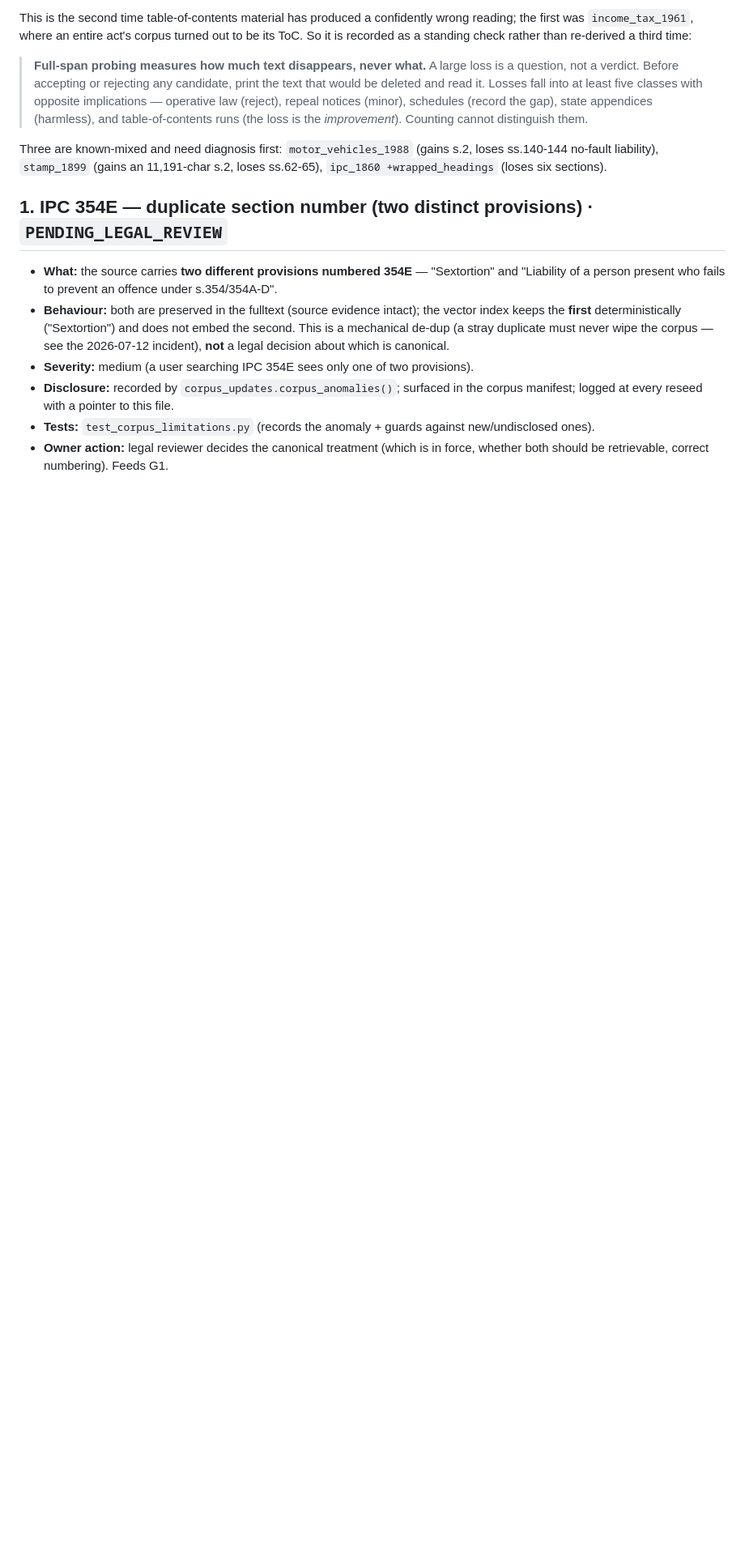
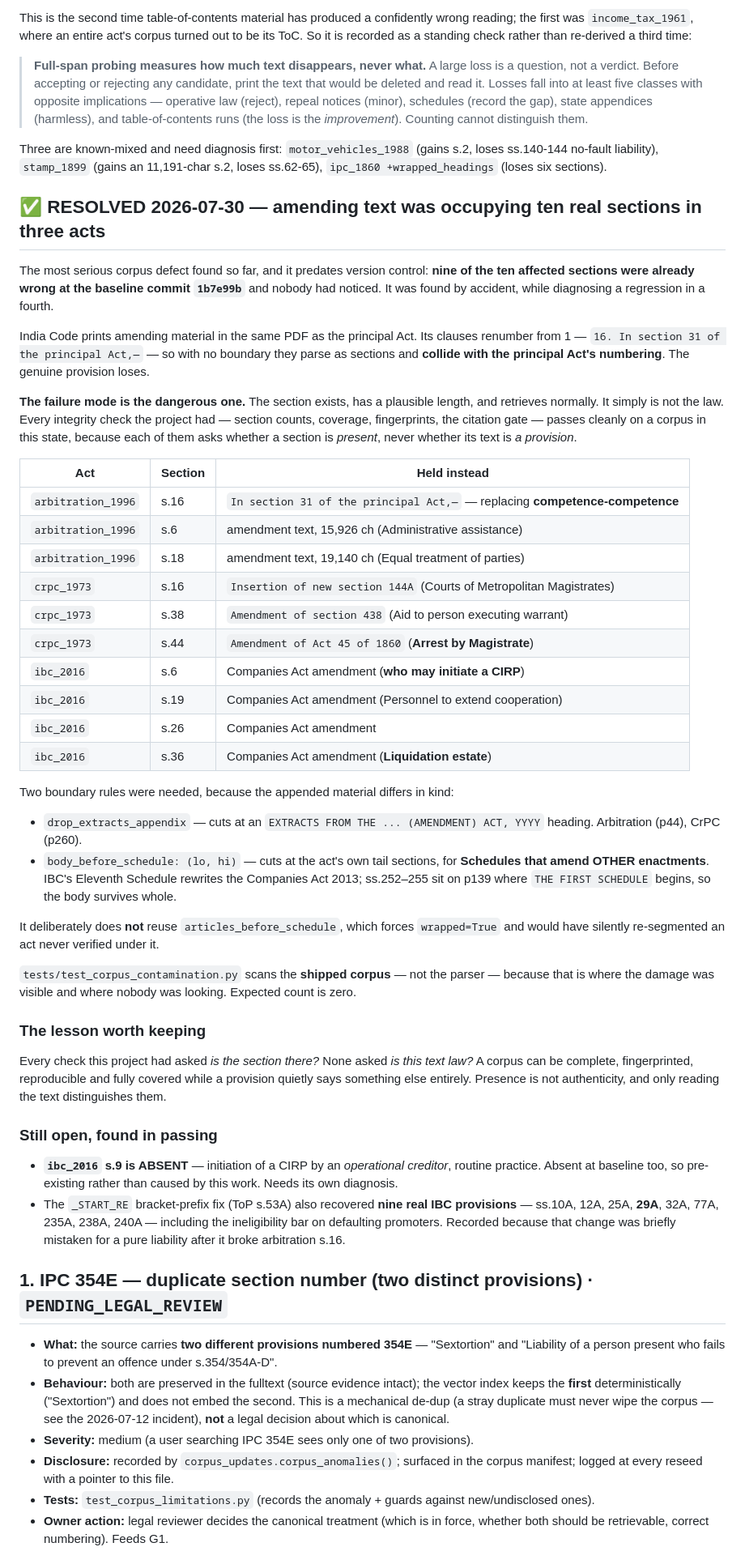
Before and after one commit to kavelaworkspace21-ai/private-repo, a Markdown page: docs/CORPUS_LIMITATIONS.md, the part around the change. Shown at 81% size. Rendered like a GitHub page; blank space fills up the shorter version.

Commit message:
docs: record the amendment-text contamination and what it says about our checks
Ten sections across arbitration, CrPC and IBC held amending clauses instead of
provisions. Nine were already wrong at baseline 1b7e99b; it was found by
accident while diagnosing a regression in the tenth.

The part worth keeping is not the fix but what it exposed. Every integrity
check the project had - section counts, coverage, corpus fingerprints, the
citation gate - passes cleanly on a corpus in this state, because each asks
whether a section is PRESENT, never whether its text is A PROVISION. A corpus
can be complete, reproducible and fully covered while a section quietly says
something else entirely.

Presence is not authenticity. Only reading the text distinguishes them.

Also records two open items found in passing: IBC s.9 (initiation of a CIRP by
an operational creditor) is absent and was absent at baseline; and the
_START_RE bracket-prefix fix recovered nine real IBC provisions including s.29A,
which is worth stating because that change was briefly mistaken for a pure
liability after it broke arbitration s.16.

Co-Authored-By: Claude Opus 5 <noreply@anthropic.com>

```diff
--- a/docs/CORPUS_LIMITATIONS.md
+++ b/docs/CORPUS_LIMITATIONS.md
@@ -388,6 +388,67 @@ Three are known-mixed and need diagnosis first: `motor_vehicles_1988` (gains s.2
 ss.140-144 no-fault liability), `stamp_1899` (gains an 11,191-char s.2, loses ss.62-65),
 `ipc_1860 +wrapped_headings` (loses six sections).
 
+## ✅ RESOLVED 2026-07-30 — amending text was occupying ten real sections in three acts
+
+The most serious corpus defect found so far, and it predates version control: **nine of the
+ten affected sections were already wrong at the baseline commit `1b7e99b`** and nobody had
+noticed. It was found by accident, while diagnosing a regression in a fourth.
+
+India Code prints amending material in the same PDF as the principal Act. Its clauses
+renumber from 1 — `16. In section 31 of the principal Act,—` — so with no boundary they
+parse as sections and **collide with the principal Act's numbering**. The genuine provision
+loses.
+
+**The failure mode is the dangerous one.** The section exists, has a plausible length, and
+retrieves normally. It simply is not the law. Every integrity check the project had —
+section counts, coverage, fingerprints, the citation gate — passes cleanly on a corpus in
+this state, because each of them asks whether a section is *present*, never whether its text
+is *a provision*.
+
+| Act | Section | Held instead |
+|---|---|---|
+| `arbitration_1996` | s.16 | `In section 31 of the principal Act,—` — replacing **competence-competence** |
+| `arbitration_1996` | s.6 | amendment text, 15,926 ch (Administrative assistance) |
+| `arbitration_1996` | s.18 | amendment text, 19,140 ch (Equal treatment of parties) |
+| `crpc_1973` | s.16 | `Insertion of new section 144A` (Courts of Metropolitan Magistrates) |
+| `crpc_1973` | s.38 | `Amendment of section 438` (Aid to person executing warrant) |
+| `crpc_1973` | s.44 | `Amendment of Act 45 of 1860` (**Arrest by Magistrate**) |
+| `ibc_2016` | s.6 | Companies Act amendment (**who may initiate a CIRP**) |
+| `ibc_2016` | s.19 | Companies Act amendment (Personnel to extend cooperation) |
+| `ibc_2016` | s.26 | Companies Act amendment |
+| `ibc_2016` | s.36 | Companies Act amendment (**Liquidation estate**) |
+
+Two boundary rules were needed, because the appended material differs in kind:
+
+* `drop_extracts_appendix` — cuts at an `EXTRACTS FROM THE ... (AMENDMENT) ACT, YYYY`
+  heading. Arbitration (p44), CrPC (p260).
+* `body_before_schedule: (lo, hi)` — cuts at the act's own tail sections, for **Schedules
+  that amend OTHER enactments**. IBC's Eleventh Schedule rewrites the Companies Act 2013;
+  ss.252–255 sit on p139 where `THE FIRST SCHEDULE` begins, so the body survives whole.
+
+It deliberately does **not** reuse `articles_before_schedule`, which forces `wrapped=True`
+and would have silently re-segmented an act never verified under it.
+
+`tests/test_corpus_contamination.py` scans the **shipped corpus** — not the parser — because
+that is where the damage was visible and where nobody was looking. Expected count is zero.
+
+### The lesson worth keeping
+
+Every check this project had asked *is the section there?* None asked *is this text law?*
+A corpus can be complete, fingerprinted, reproducible and fully covered while a provision
+quietly says something else entirely. Presence is not authenticity, and only reading the
+text distinguishes them.
+
+### Still open, found in passing
+
+* **`ibc_2016` s.9 is ABSENT** — initiation of a CIRP by an *operational creditor*, routine
+  practice. Absent at baseline too, so pre-existing rather than caused by this work. Needs
+  its own diagnosis.
+* The `_START_RE` bracket-prefix fix (ToP s.53A) also recovered **nine real IBC provisions**
+  — ss.10A, 12A, 25A, **29A**, 32A, 77A, 235A, 238A, 240A — including the ineligibility bar
+  on defaulting promoters. Recorded because that change was briefly mistaken for a pure
+  liability after it broke arbitration s.16.
+
 ## 1. IPC 354E — duplicate section number (two distinct provisions) · `PENDING_LEGAL_REVIEW`
 
 - **What:** the source carries **two different provisions numbered 354E** — "Sextortion" and
```
